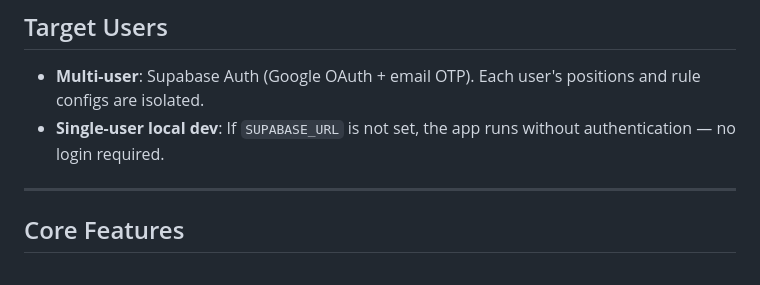
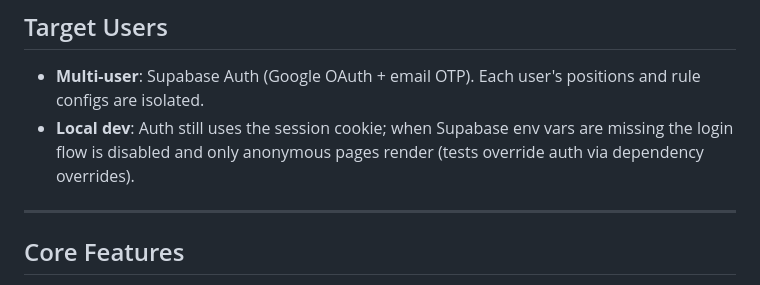
Before and after one commit to ryankmcintyre/StockSentinal, a Markdown page: .github/copilot-instructions.md, the part around the change. Rendered like a GitHub page.

Commit message:
Potential fix for pull request finding
Co-authored-by: Copilot Autofix powered by AI <175728472+Copilot@users.noreply.github.com>

```diff
--- a/.github/copilot-instructions.md
+++ b/.github/copilot-instructions.md
@@ -5,7 +5,7 @@ A web app that helps investors decide when to sell, trim, or hold stock position
 
 ## Target Users
 - **Multi-user**: Supabase Auth (Google OAuth + email OTP). Each user's positions and rule configs are isolated.
-- **Single-user local dev**: If `SUPABASE_URL` is not set, the app runs without authentication — no login required.
+- **Local dev**: Auth still uses the session cookie; when Supabase env vars are missing the login flow is disabled and only anonymous pages render (tests override auth via dependency overrides).
 
 ---
 
```
